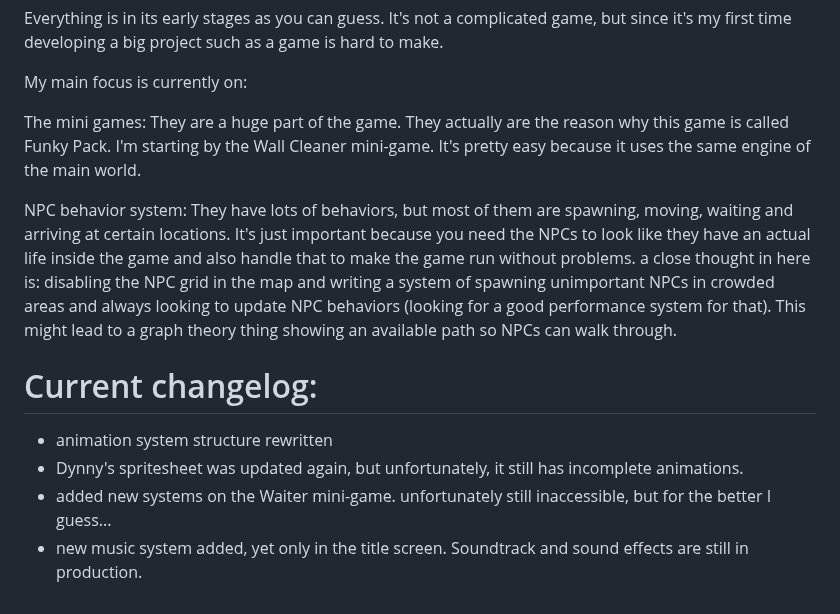
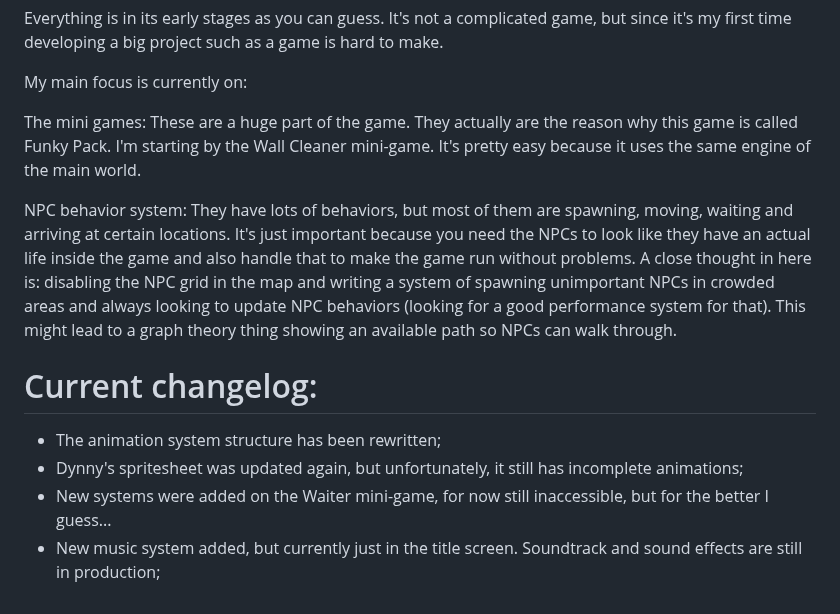
Before and after one commit to Lonlysoft/Funky_Pack, a Markdown page: README.md, the part around one of its changes. Rendered like a GitHub page.

Commit message:
Update README.md
Grammar fixes

```diff
--- a/README.md
+++ b/README.md
@@ -71,17 +71,17 @@ Everything is in its early stages as you can guess. It's not a complicated game,
 My main focus is currently on:
 
 The mini games:
-They are a huge part of the game. They actually are the reason why this game is called Funky Pack.
+These are a huge part of the game. They actually are the reason why this game is called Funky Pack.
 I'm starting by the Wall Cleaner mini-game. It's pretty easy because it uses the same engine of the main world.
 
 NPC behavior system:
 They have lots of behaviors, but most of them are spawning, moving, waiting and arriving at certain locations.
 It's just important because you need the NPCs to look like they have an actual life inside the game and also handle that to make the game run without problems.
-a close thought in here is: disabling the NPC grid in the map and writing a system of spawning unimportant NPCs in crowded areas and always looking to update NPC behaviors (looking for a good performance system for that). This might lead to a graph theory thing showing an available path so NPCs can walk through.
+A close thought in here is: disabling the NPC grid in the map and writing a system of spawning unimportant NPCs in crowded areas and always looking to update NPC behaviors (looking for a good performance system for that). This might lead to a graph theory thing showing an available path so NPCs can walk through.
 
 # Current changelog:
 
-- animation system structure rewritten
-- Dynny's spritesheet was updated again, but unfortunately, it still has incomplete animations.
-- added new systems on the Waiter mini-game. unfortunately still inaccessible, but for the better I guess...
-- new music system added, yet only in the title screen. Soundtrack and sound effects are still in production.
+- The animation system structure has been rewritten;
+- Dynny's spritesheet was updated again, but unfortunately, it still has incomplete animations;
+- New systems were added on the Waiter mini-game, for now still inaccessible, but for the better I guess...
+- New music system added, but currently just in the title screen. Soundtrack and sound effects are still in production;
```
Also changed, not shown: other parts of README.md (+1 -1 lines).
